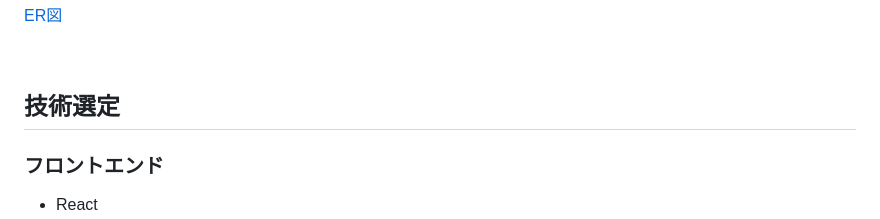
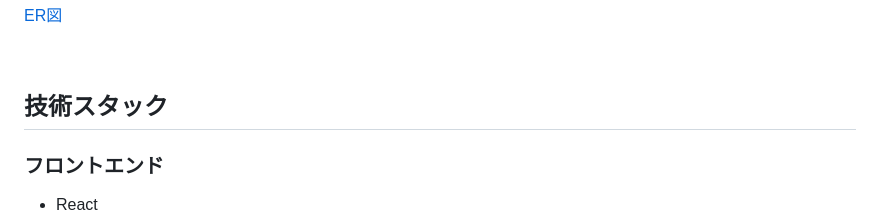
Before and after one commit to Akari-Mu/DishChallenge, a Markdown page: README.md, the part around the change. Rendered like a GitHub page.

```diff
--- a/README.md
+++ b/README.md
@@ -72,7 +72,7 @@ DishChallenge は、日々の料理をただの作業から楽しみの時間へ
 
 <br />
 
-## 技術選定
+## 技術スタック
 
 ### フロントエンド
 
```
